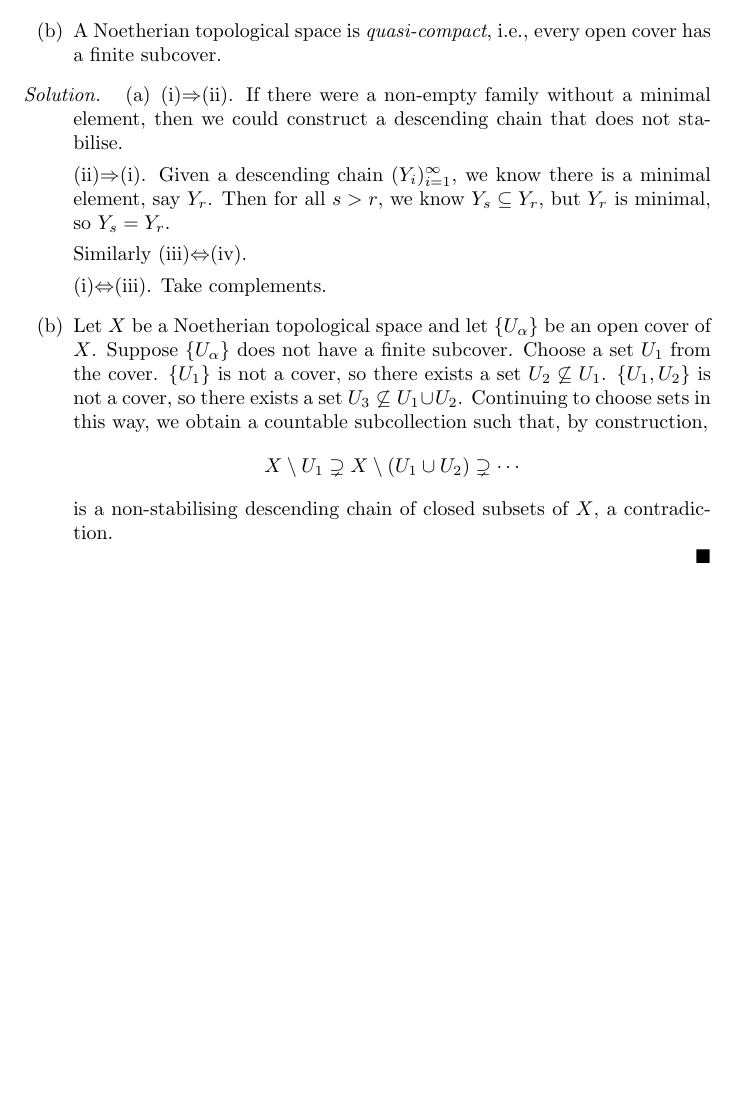
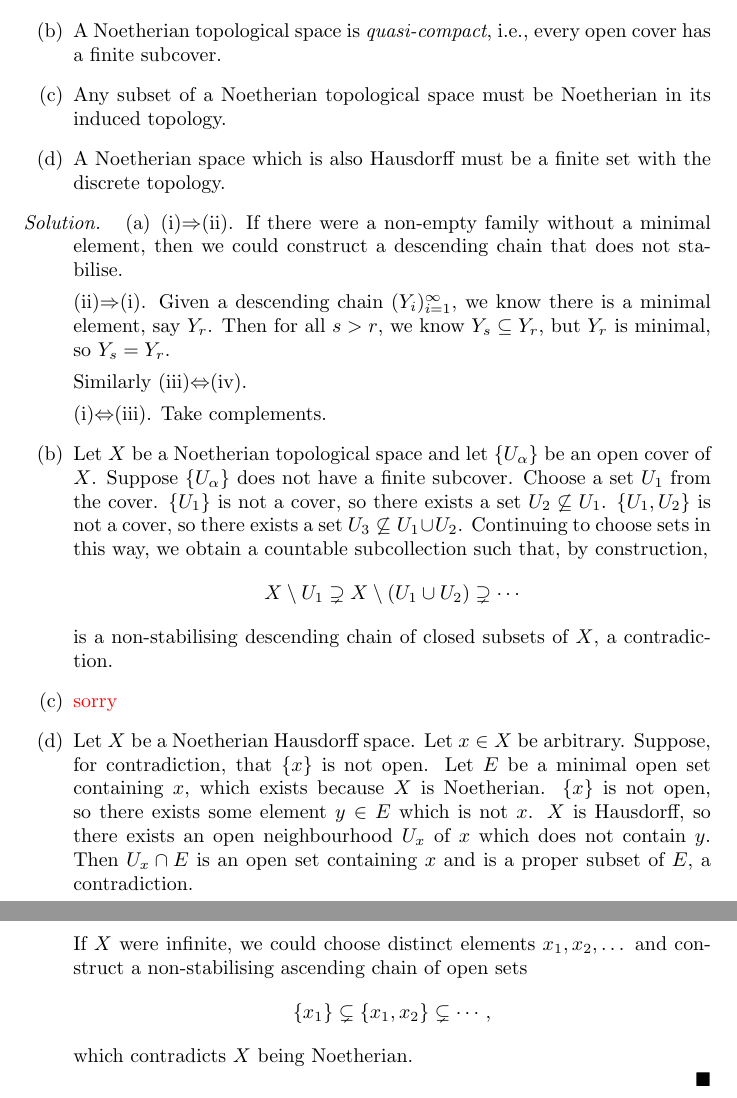
Before and after one commit to akshaypopat/Latex, a LaTeX problem sheet (Algebraic Geometry/Exercises/Hartshorne/affine_varieties.tex): part of page 3 of 3 before the commit and two parts of pages 3 and 4 of 4 after it, the two joined at a grey line, cut so that both start at the same text, the shorter picture padded with empty space. Compiled offline with pdfLaTeX.

Commit message:
added exercise 1.1.7.d

```diff
--- a/Algebraic Geometry/Exercises/Hartshorne/affine_varieties.tex
+++ b/Algebraic Geometry/Exercises/Hartshorne/affine_varieties.tex
@@ -66,6 +66,8 @@
     \begin{enumerate}[label=(\alph*)]
       \item Show that the following conditions are equivalent for a topological space $X$: (i) $X$ is Noetherian; (ii) every non-empty family of closed subsets has a minimal element; (iii) $X$ satisfies the ascending chain condition for open sets; (iv) every non-empty family of open sets has a maximal element.
       \item A Noetherian topological space is \emph{quasi-compact}, i.e., every open cover has a finite subcover.
+      \item Any subset of a Noetherian topological space must be Noetherian in its induced topology.
+      \item A Noetherian space which is also Hausdorff must be a finite set with the discrete topology.
     \end{enumerate}
   \end{exercise}
   \begin{proof}
@@ -82,6 +84,14 @@
           X \setminus U_1 \supsetneq X \setminus (U_1 \cup U_2) \supsetneq \cdots
         \]
         is a non-stabilising descending chain of closed subsets of $X$, a contradiction.
+      \item \myworries{sorry}
+      \item Let $X$ be a Noetherian Hausdorff space. Let $x \in X$ be arbitrary. Suppose, for contradiction, that $\{x\}$ is not open. Let $E$ be a minimal open set containing $x$, which exists because $X$ is Noetherian. $\{x\}$ is not open, so there exists some element $y \in E$ which is not $x$. $X$ is Hausdorff, so there exists an open neighbourhood $U_x$ of $x$ which does not contain $y$. Then $U_x \cap E$ is an open set containing $x$ and is a proper subset of $E$, a contradiction.
+
+        If $X$ were infinite, we could choose distinct elements $x_1, x_2, \dots$ and construct a non-stabilising ascending chain of open sets
+        \[
+          \{x_1\} \subsetneq \{x_1, x_2\} \subsetneq \cdots,
+        \]
+        which contradicts $X$ being Noetherian.
     \end{enumerate}
   \end{proof}
 \end{document}
```
Also changed, not shown: Algebraic Geometry/Exercises/main.pdf.
